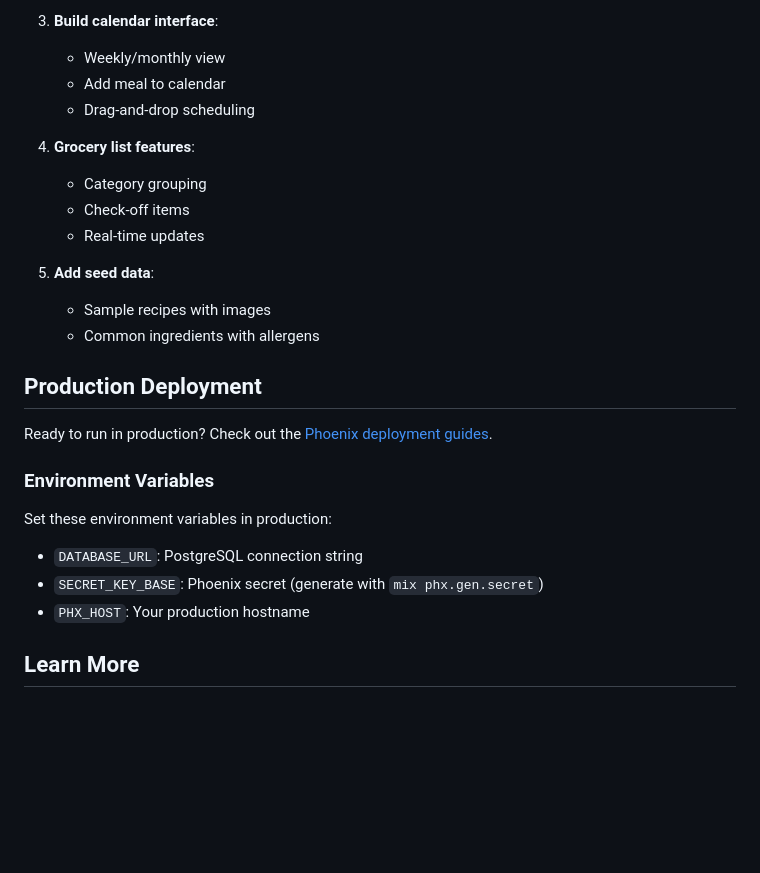
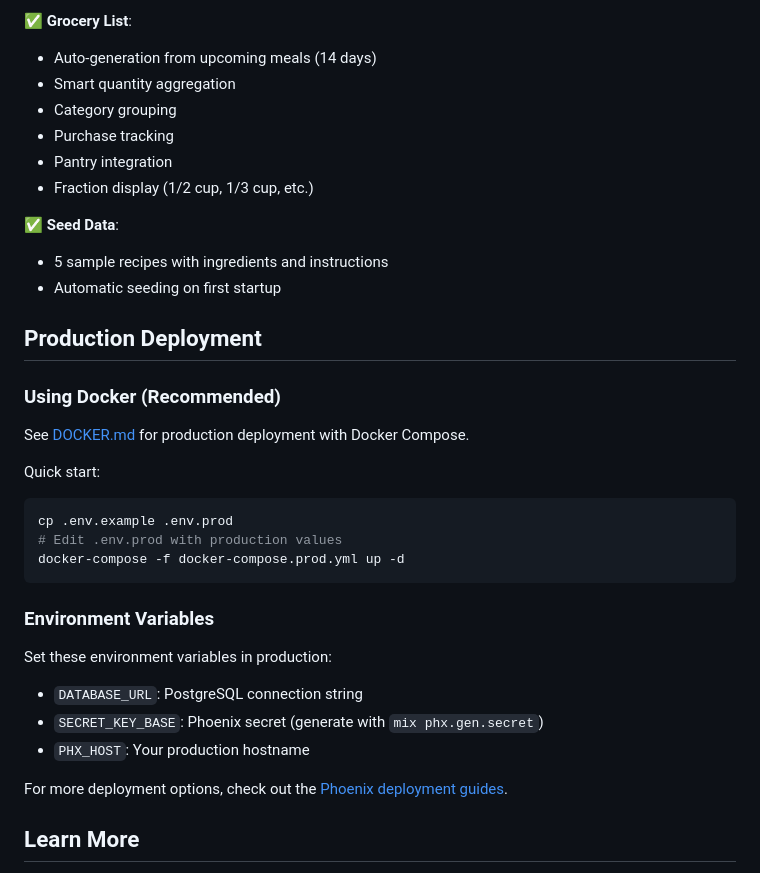
Before and after one commit to eoriont/cuisine13, a Markdown page: README.md, the part around one of its changes. Drawn GitHub-style; blank space fills up the shorter version.

````diff
--- a/README.md
+++ b/README.md
@@ -270,21 +266,28 @@ mix run priv/repo/seeds.exs
 
-3. **Build calendar interface**:
-   - Weekly/monthly view
-   - Add meal to calendar
-   - Drag-and-drop scheduling
+✅ **Grocery List**:
+- Auto-generation from upcoming meals (14 days)
+- Smart quantity aggregation
+- Category grouping
+- Purchase tracking
+- Pantry integration
+- Fraction display (1/2 cup, 1/3 cup, etc.)
 
-4. **Grocery list features**:
-   - Category grouping
-   - Check-off items
-   - Real-time updates
-
-5. **Add seed data**:
-   - Sample recipes with images
-   - Common ingredients with allergens
+✅ **Seed Data**:
+- 5 sample recipes with ingredients and instructions
+- Automatic seeding on first startup
 
 ## Production Deployment
 
-Ready to run in production? Check out the [Phoenix deployment guides](https://hexdocs.pm/phoenix/deployment.html).
+### Using Docker (Recommended)
+
+See [DOCKER.md](DOCKER.md) for production deployment with Docker Compose.
+
+Quick start:
+```bash
+cp .env.example .env.prod
+# Edit .env.prod with production values
+docker-compose -f docker-compose.prod.yml up -d
+```
 
 ### Environment Variables
 
@@ -293,6 +296,8 @@ Set these environment variables in production:
 - `DATABASE_URL`: PostgreSQL connection string
 - `SECRET_KEY_BASE`: Phoenix secret (generate with `mix phx.gen.secret`)
 - `PHX_HOST`: Your production hostname
+
+For more deployment options, check out the [Phoenix deployment guides](https://hexdocs.pm/phoenix/deployment.html).
 
 ## Learn More
 
````
Also changed, not shown: other parts of README.md (+89 -93 lines).
